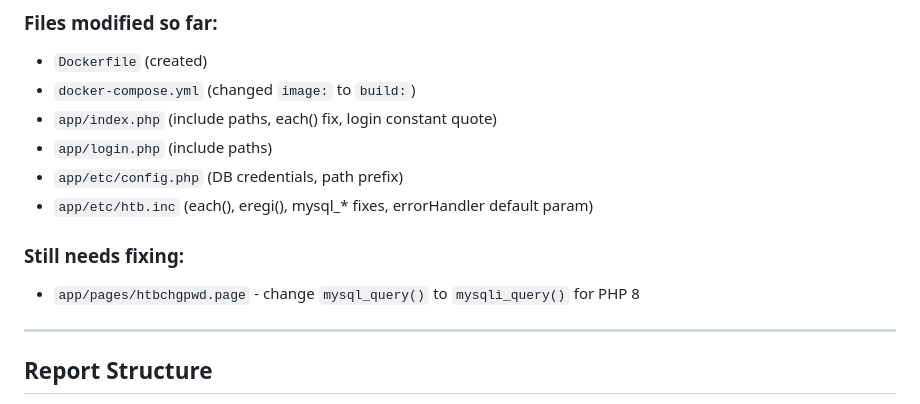
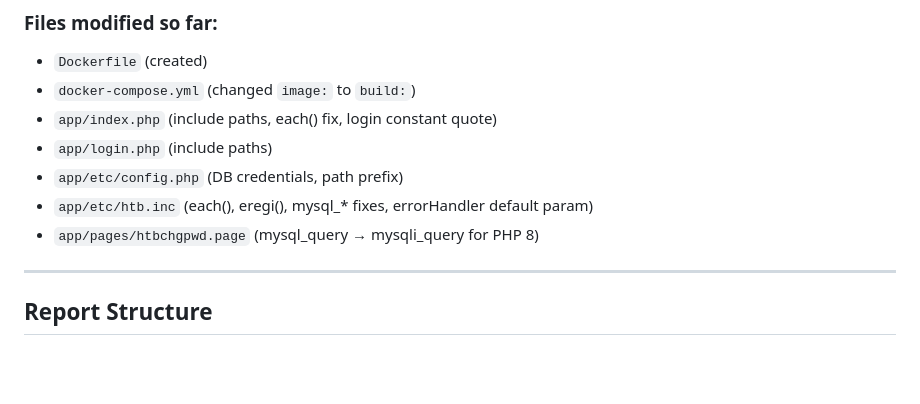
Before and after one commit to ghazal-pouresfandiyar/Web-Application-Vulnerabilities, a Markdown page: README_SETH.md, the part around one of its changes. Drawn GitHub-style; blank space fills up the shorter version.

```diff
--- a/README_SETH.md
+++ b/README_SETH.md
@@ -187,9 +183,7 @@ docker-compose up --build -d
 - `app/login.php` (include paths)
 - `app/etc/config.php` (DB credentials, path prefix)
 - `app/etc/htb.inc` (each(), eregi(), mysql_* fixes, errorHandler default param)
-
-### Still needs fixing:
-- `app/pages/htbchgpwd.page` - change `mysql_query()` to `mysqli_query()` for PHP 8
+- `app/pages/htbchgpwd.page` (mysql_query → mysqli_query for PHP 8)
 
 ---
 
```
Also changed, not shown: other parts of README_SETH.md (+21 -25 lines).
